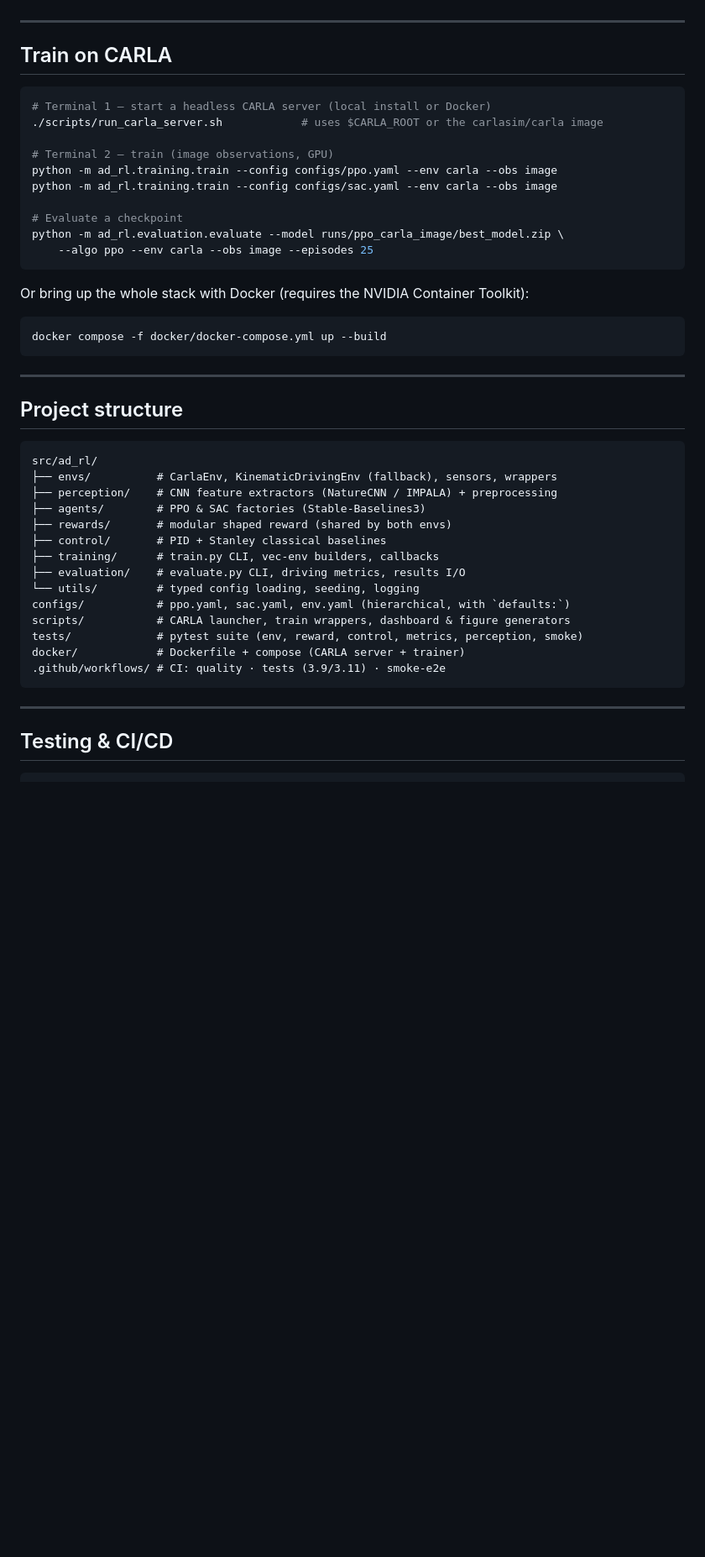
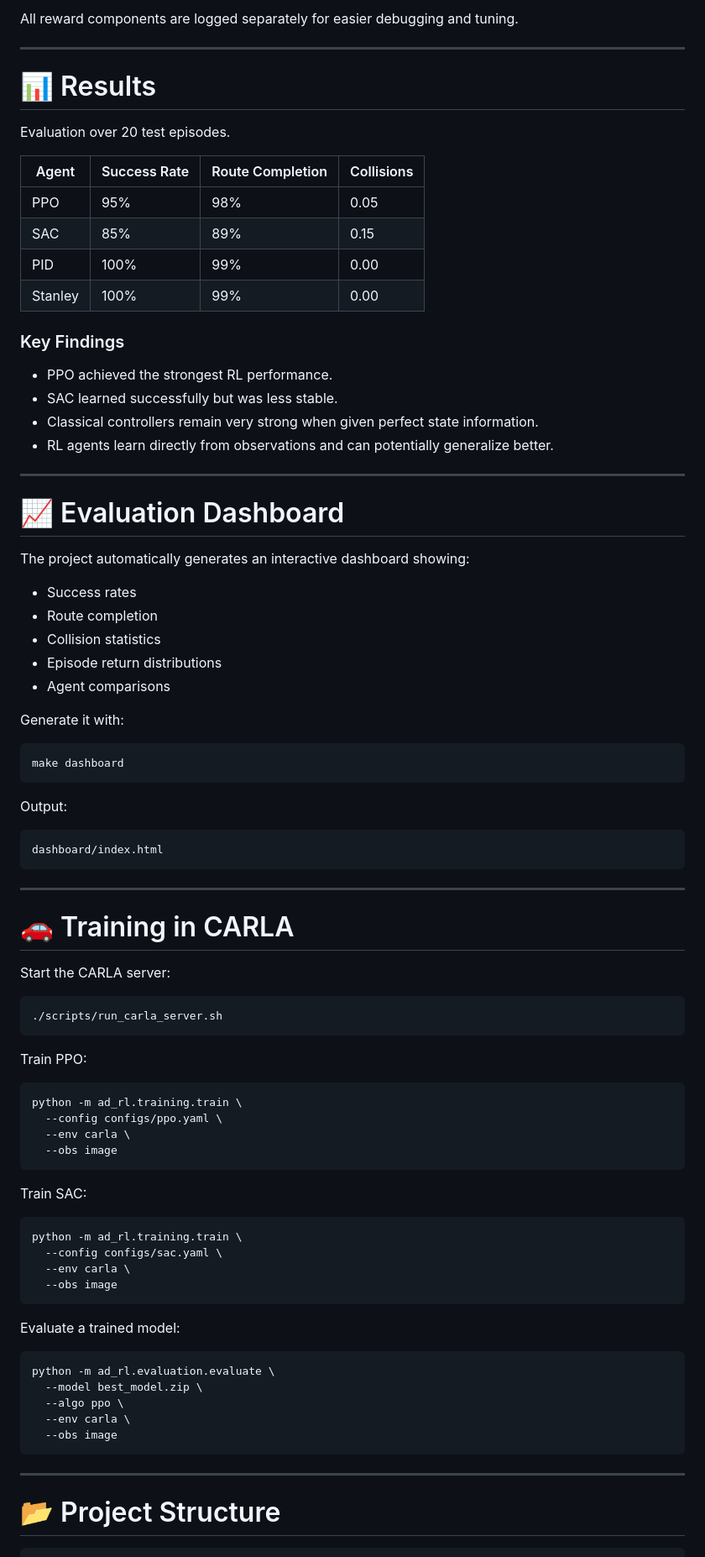
Before and after one commit to mathi0405/Autonomous-driving, a Markdown page: README.md, the part around one of its changes. Shown at 84% size. GitHub-like rendering; blank space fills up the shorter version.

Commit message:
README for clarity and project focus
Updated project title and description to clarify focus on Deep Reinforcement Learning. Added sections on project goals, system overview, and technologies used.

````diff
--- a/README.md
+++ b/README.md
@@ -138,49 +163,88 @@ The interactive **dashboard** (`dashboard/index.html`) renders every agent in
+All reward components are logged separately for easier debugging and tuning.
 
 ---
 
-## Train on CARLA
+# 📊 Results
+
+Evaluation over 20 test episodes.
+
+| Agent   | Success Rate | Route Completion | Collisions |
+| ------- | ------------ | ---------------- | ---------- |
+| PPO     | 95%          | 98%              | 0.05       |
+| SAC     | 85%          | 89%              | 0.15       |
+| PID     | 100%         | 99%              | 0.00       |
+| Stanley | 100%         | 99%              | 0.00       |
+
+### Key Findings
+
+* PPO achieved the strongest RL performance.
+* SAC learned successfully but was less stable.
+* Classical controllers remain very strong when given perfect state information.
+* RL agents learn directly from observations and can potentially generalize better.
+
+---
+
+# 📈 Evaluation Dashboard
+
+The project automatically generates an interactive dashboard showing:
+
+* Success rates
+* Route completion
+* Collision statistics
+* Episode return distributions
+* Agent comparisons
+
+Generate it with:
 
 ```bash
-# Terminal 1 — start a headless CARLA server (local install or Docker)
-./scripts/run_carla_server.sh            # uses $CARLA_ROOT or the carlasim/carla image
-
-# Terminal 2 — train (image observations, GPU)
-python -m ad_rl.training.train --config configs/ppo.yaml --env carla --obs image
-python -m ad_rl.training.train --config configs/sac.yaml --env carla --obs image
-
-# Evaluate a checkpoint
-python -m ad_rl.evaluation.evaluate --model runs/ppo_carla_image/best_model.zip \
-    --algo ppo --env carla --obs image --episodes 25
+make dashboard
 ```
 
-Or bring up the whole stack with Docker (requires the NVIDIA Container Toolkit):
+Output:
 
-```bash
-docker compose -f docker/docker-compose.yml up --build
+```text
+dashboard/index.html
 ```
 
 ---
 
-## Project structure
+# 🚗 Training in CARLA
 
+Start the CARLA server:
+
+```bash
+./scripts/run_carla_server.sh
 ```
-src/ad_rl/
-├── envs/          # CarlaEnv, KinematicDrivingEnv (fallback), sensors, wrappers
-├── perception/    # CNN feature extractors (NatureCNN / IMPALA) + preprocessing
-├── agents/        # PPO & SAC factories (Stable-Baselines3)
-├── rewards/       # modular shaped reward (shared by both envs)
-├── control/       # PID + Stanley classical baselines
-├── training/      # train.py CLI, vec-env builders, callbacks
-├── evaluation/    # evaluate.py CLI, driving metrics, results I/O
-└── utils/         # typed config loading, seeding, logging
-configs/           # ppo.yaml, sac.yaml, env.yaml (hierarchical, with `defaults:`)
-scripts/           # CARLA launcher, train wrappers, dashboard & figure generators
-tests/             # pytest suite (env, reward, control, metrics, perception, smoke)
-docker/            # Dockerfile + compose (CARLA server + trainer)
-.github/workflows/ # CI: quality · tests (3.9/3.11) · smoke-e2e
+
+Train PPO:
+
+```bash
+python -m ad_rl.training.train \
+  --config configs/ppo.yaml \
+  --env carla \
+  --obs image
+```
+
+Train SAC:
+
+```bash
+python -m ad_rl.training.train \
+  --config configs/sac.yaml \
+  --env carla \
+  --obs image
+```
+
+Evaluate a trained model:
+
+```bash
+python -m ad_rl.evaluation.evaluate \
+  --model best_model.zip \
+  --algo ppo \
+  --env carla \
+  --obs image
 ```
 
 ---
 
-## Testing & CI/CD
+# 📂 Project Structure
 
````
Also changed, not shown: other parts of README.md (+183 -131 lines).
